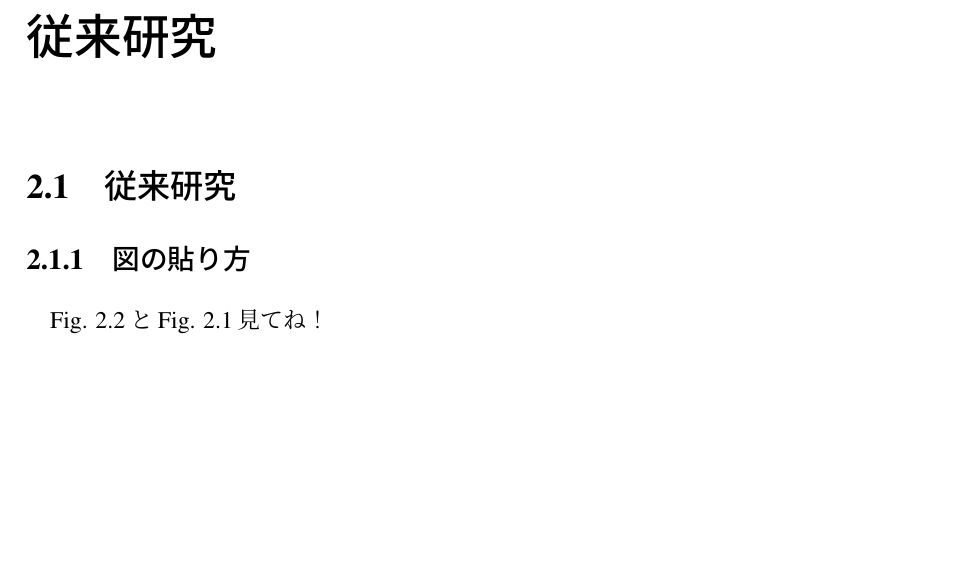
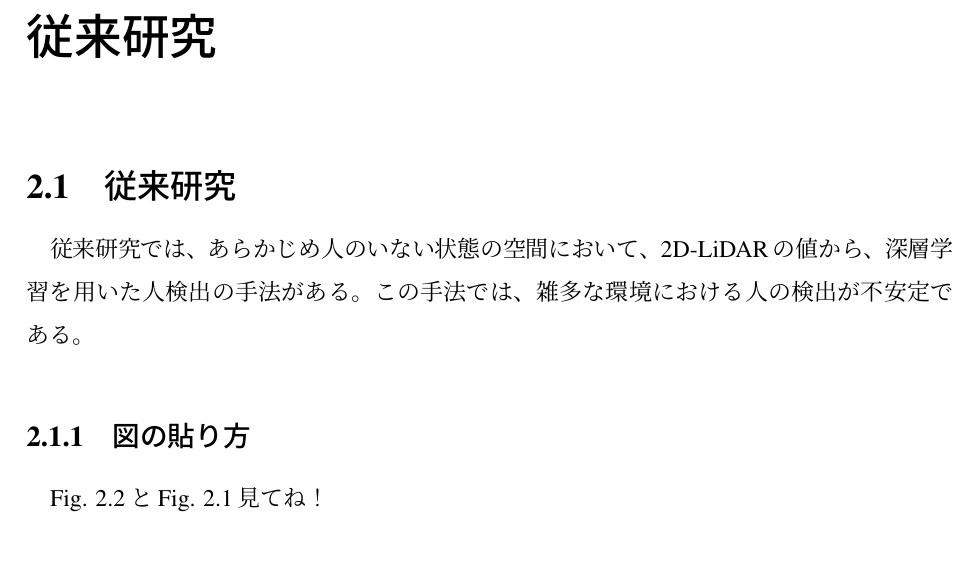
Before and after one commit to HappyYusuke/PD3_Report, a LaTeX thesis (master_thesis.tex, which reads 02_back_ground/background_overview.tex): part of page 7 of 17 before the commit and part of page 7 of 18 after it, cut so that both start at the same text, the shorter picture padded with empty space. The pictures show the PDF file master_thesis.pdf that the author committed with the source.

Commit message:
従来研究に本文を少しだけ追加

```diff
--- a/02_back_ground/background_overview.tex
+++ b/02_back_ground/background_overview.tex
@@ -1,4 +1,7 @@
 \section{従来研究}
+従来研究では、あらかじめ人のいない状態の空間において、2D-LiDARの値から、深層学習を用いた
+人検出の手法がある。この手法では、雑多な環境における人の検出が不安定である。
+
 \subsection{図の貼り方}
 
 \begin{figure*}[b]
```
Also changed, not shown: master_thesis.pdf, 6 other files.
